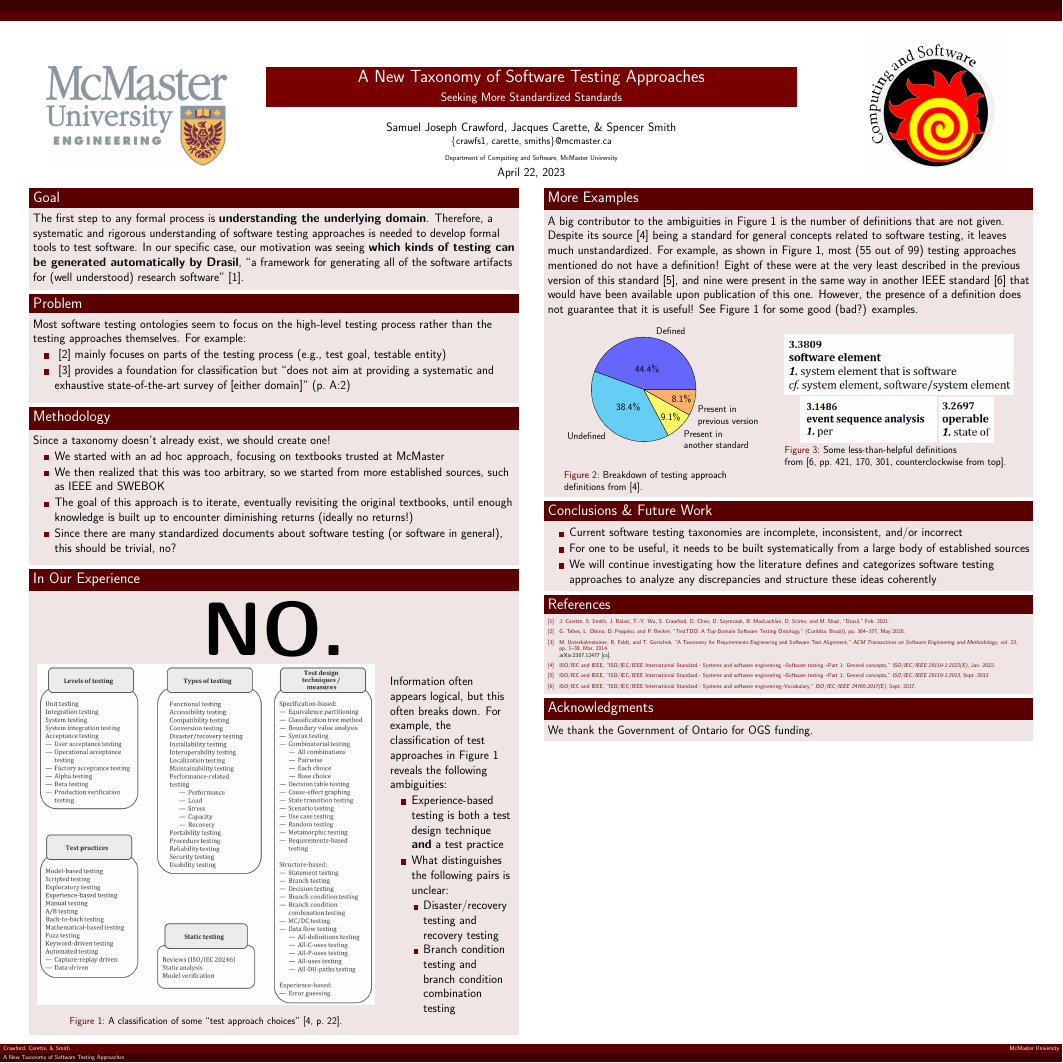
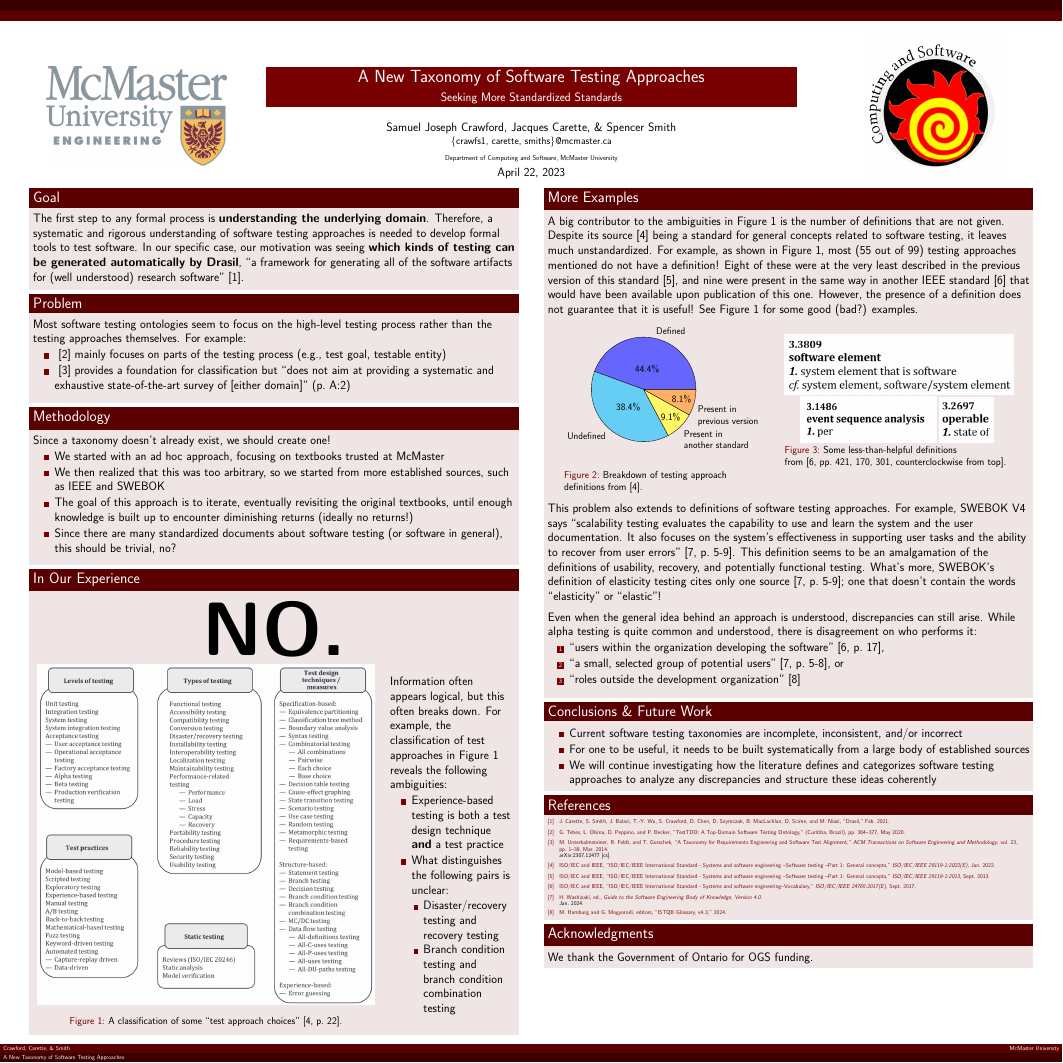
Before and after one commit to samm82/TestingTesting, a LaTeX poster (poster.tex): the whole page. Compiled offline with XeLaTeX.

Commit message:
Add more examples of discrepancies/ambiguities

```diff
--- a/poster.tex
+++ b/poster.tex
@@ -209,6 +209,32 @@
                     \end{center}
                 \end{column}
             \end{columns}
+
+            \quad\\ % needed for line break
+
+            This problem also extends to definitions of software testing
+            approaches. For example, SWEBOK V4 says ``scalability testing
+            evaluates the capability to use and learn the system and the user
+            documentation. It also focuses on the system's effectiveness in
+            supporting user tasks and the ability to recover from user errors''
+            \cite[p.~5-9]{SWEBOK2024}. This definition seems to be an
+            amalgamation of the definitions of usability, recovery, and
+            potentially functional testing. What's more, SWEBOK's definition
+            of elasticity testing cites only one source \cite[p.~5-9]{SWEBOK2024};
+            one that doesn't contain the words ``elasticity'' or ``elastic''!
+            \vspace{5mm}\\
+            Even when the general idea behind an approach is understood,
+            discrepancies can still arise. While alpha testing is quite common
+            and understood, there is disagreement on who performs it:
+            \begin{enumerate}
+                \item ``users within the organization developing the software''
+                      \cite[p.~17]{IEEE2017},
+                \item ``a small, selected group of potential users''
+                      \cite[p.~5-8]{SWEBOK2024}, or
+                \item ``roles outside the development organization''
+                      \cite{ISTQB}
+            \end{enumerate}
+            \vspace{5mm}
         \end{block}
 
         \begin{block}{\fontsize{37}{20}\selectfont Conclusions \& Future Work}
```
Also changed, not shown: poster.pdf.
